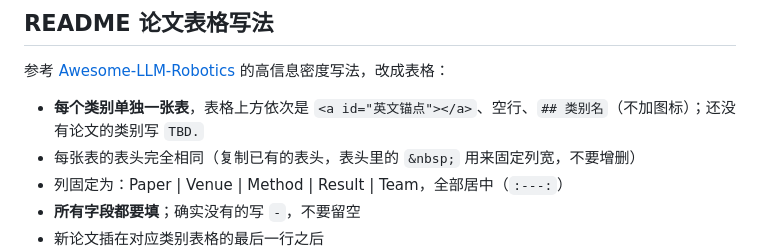
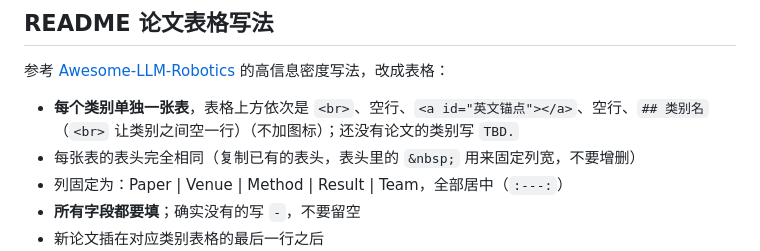
Before and after one commit to Takizzl/fastharness-survey, a Markdown page: CONTRIBUTING.md, the part around the change. Rendered like a GitHub page.

```diff
--- a/CONTRIBUTING.md
+++ b/CONTRIBUTING.md
@@ -38,7 +38,7 @@
 
 参考 [Awesome-LLM-Robotics](https://github.com/GT-RIPL/Awesome-LLM-Robotics) 的高信息密度写法，改成表格：
 
-- **每个类别单独一张表**，表格上方依次是 `<a id="英文锚点"></a>`、空行、`## 类别名`（不加图标）；还没有论文的类别写 `TBD.`
+- **每个类别单独一张表**，表格上方依次是 `<br>`、空行、`<a id="英文锚点"></a>`、空行、`## 类别名`（`<br>` 让类别之间空一行）（不加图标）；还没有论文的类别写 `TBD.`
 - 每张表的表头完全相同（复制已有的表头，表头里的 `&nbsp;` 用来固定列宽，不要增删）
 - 列固定为：Paper | Venue | Method | Result | Team，全部居中（`:---:`）
 - **所有字段都要填**；确实没有的写 `-`，不要留空
```
Also changed, not shown: README.md (+12 -0 lines).
